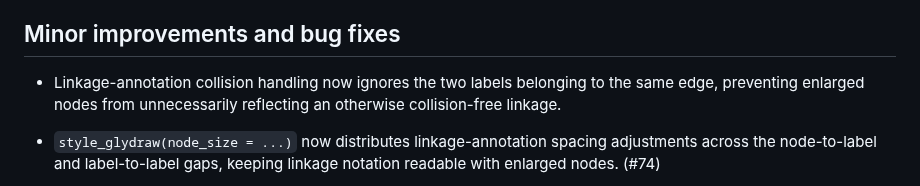
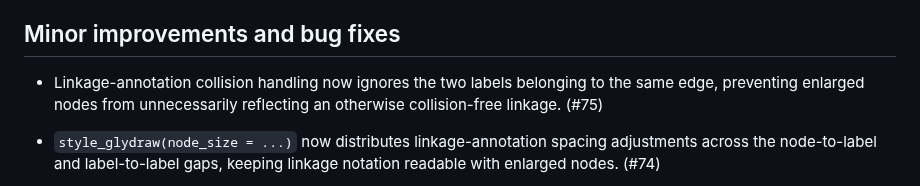
Before and after one commit to glycoverse/glydraw, a Markdown page: NEWS.md, the part around the change. Drawn GitHub-style.

Commit message:
chore: add PR number to NEWS

```diff
--- a/NEWS.md
+++ b/NEWS.md
@@ -22,9 +22,7 @@
 
 ## Minor improvements and bug fixes
 
-* Linkage-annotation collision handling now ignores the two labels belonging to
-  the same edge, preventing enlarged nodes from unnecessarily reflecting an
-  otherwise collision-free linkage.
+* Linkage-annotation collision handling now ignores the two labels belonging to the same edge, preventing enlarged nodes from unnecessarily reflecting an otherwise collision-free linkage. (#75)
 
 * `style_glydraw(node_size = ...)` now distributes linkage-annotation spacing adjustments across the node-to-label and label-to-label gaps, keeping linkage notation readable with enlarged nodes. (#74)
 
```
